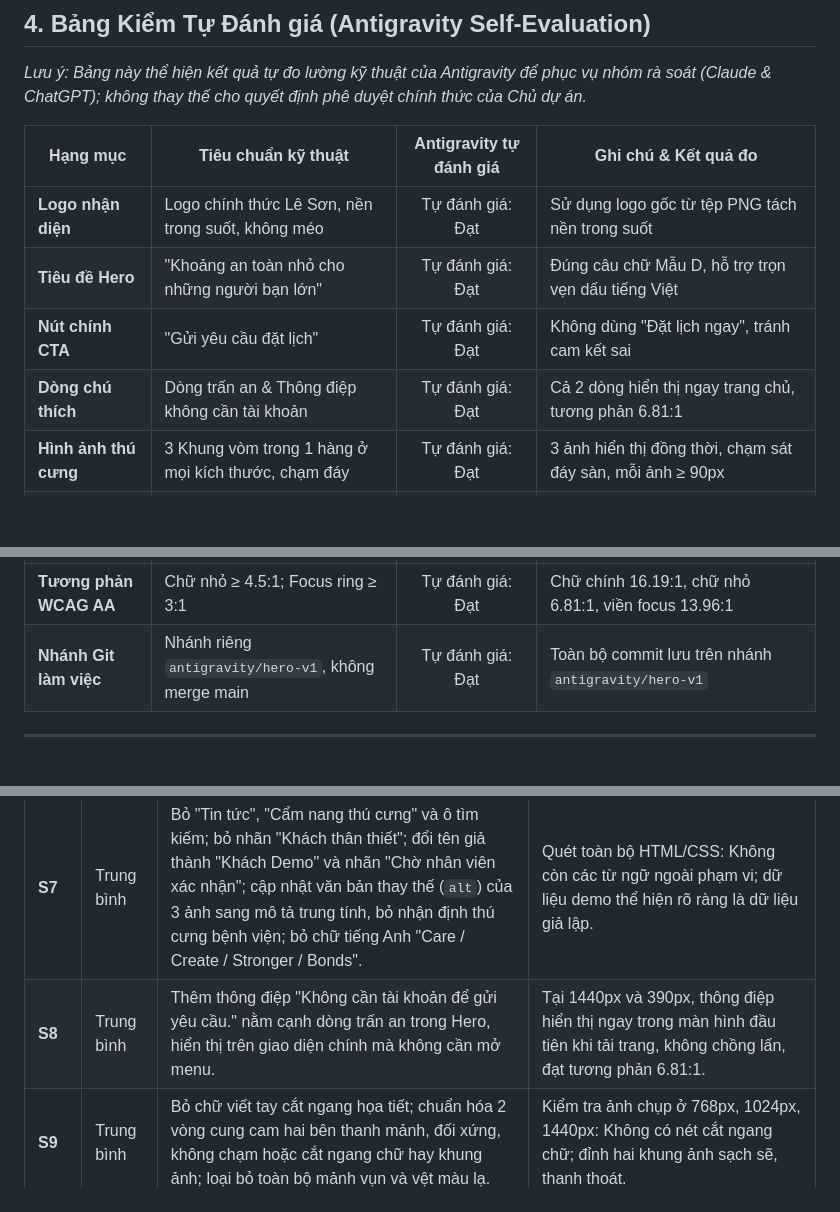
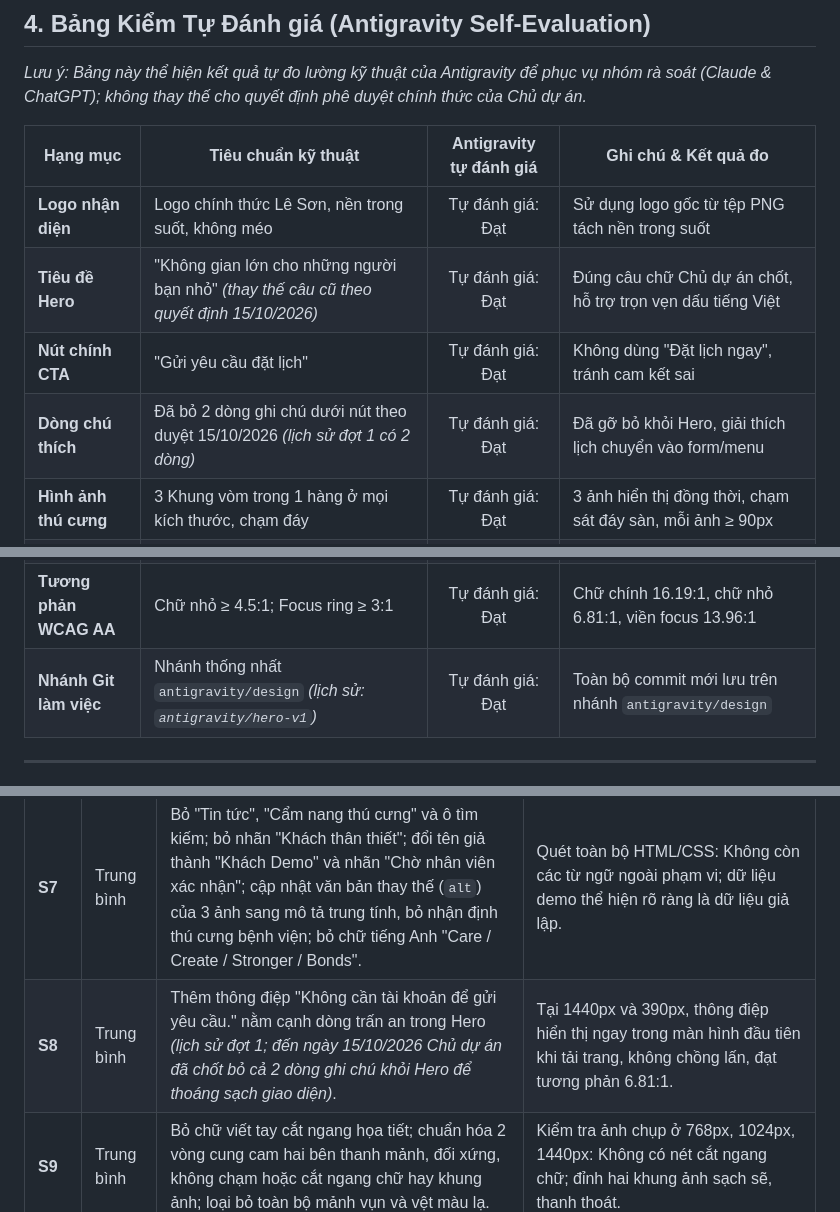
Before and after one commit to lqt140304-rgb/web-b-nh-vi-n, a Markdown page: docs/ban-giao-hero-header-antigravity.md, 3 parts joined by grey strips. GitHub-like rendering; blank space fills up the shorter version.

Commit message:
feat(hero): align decorations 1:1 with approved demo image and resolve all QA P2/P3 items

```diff
--- a/docs/ban-giao-hero-header-antigravity.md
+++ b/docs/ban-giao-hero-header-antigravity.md
@@ -171,15 +171,15 @@ web-benh-vien/
 | Hạng mục | Tiêu chuẩn kỹ thuật | Antigravity tự đánh giá | Ghi chú & Kết quả đo |
 |---|---|:---:|---|
 | **Logo nhận diện** | Logo chính thức Lê Sơn, nền trong suốt, không méo | Tự đánh giá: Đạt | Sử dụng logo gốc từ tệp PNG tách nền trong suốt |
-| **Tiêu đề Hero** | "Khoảng an toàn nhỏ cho những người bạn lớn" | Tự đánh giá: Đạt | Đúng câu chữ Mẫu D, hỗ trợ trọn vẹn dấu tiếng Việt |
+| **Tiêu đề Hero** | "Không gian lớn cho những người bạn nhỏ" *(thay thế câu cũ theo quyết định 15/10/2026)* | Tự đánh giá: Đạt | Đúng câu chữ Chủ dự án chốt, hỗ trợ trọn vẹn dấu tiếng Việt |
 | **Nút chính CTA** | "Gửi yêu cầu đặt lịch" | Tự đánh giá: Đạt | Không dùng "Đặt lịch ngay", tránh cam kết sai |
-| **Dòng chú thích** | Dòng trấn an & Thông điệp không cần tài khoản | Tự đánh giá: Đạt | Cả 2 dòng hiển thị ngay trang chủ, tương phản 6.81:1 |
+| **Dòng chú thích** | Đã bỏ 2 dòng ghi chú dưới nút theo duyệt 15/10/2026 *(lịch sử đợt 1 có 2 dòng)* | Tự đánh giá: Đạt | Đã gỡ bỏ khỏi Hero, giải thích lịch chuyển vào form/menu |
 | **Hình ảnh thú cưng** | 3 Khung vòm trong 1 hàng ở mọi kích thước, chạm đáy | Tự đánh giá: Đạt | 3 ảnh hiển thị đồng thời, chạm sát đáy sàn, mỗi ảnh ≥ 90px |
 | **Mobile 390px & 360px** | Header đồng đều, không tràn ngang, nút ≥ 44px | Tự đánh giá: Đạt | Header cao 64px cả 2 trạng thái, `scrollWidth` = chiều rộng màn hình |
 | **Desktop 1440px** | Bố cục căn giữa thanh lịch, không dải chấm tròn | Tự đánh giá: Đạt | 3 khung ảnh vòm đối xứng, đã xóa bỏ dải chấm tròn |
 | **Trợ năng bàn phím** | Tiêu điểm vào nút đóng khi mở drawer, bẫy tiêu điểm | Tự đánh giá: Đạt | Enter mở menu đưa ngay tiêu điểm vào nút đóng, ESC hoàn trả |
 | **Tương phản WCAG AA** | Chữ nhỏ ≥ 4.5:1; Focus ring ≥ 3:1 | Tự đánh giá: Đạt | Chữ chính 16.19:1, chữ nhỏ 6.81:1, viền focus 13.96:1 |
-| **Nhánh Git làm việc** | Nhánh riêng `antigravity/hero-v1`, không merge main | Tự đánh giá: Đạt | Toàn bộ commit lưu trên nhánh `antigravity/hero-v1` |
+| **Nhánh Git làm việc** | Nhánh thống nhất `antigravity/design` *(lịch sử: `antigravity/hero-v1`)* | Tự đánh giá: Đạt | Toàn bộ commit mới lưu trên nhánh `antigravity/design` |
 
 ---
 
@@ -207,7 +207,7 @@ Toàn bộ tài nguyên vector SVG đã được bảo tồn nguyên vẹn tại
 | **S5** | Trung bình | Thay đổi toàn bộ chữ nhỏ từ `#7A6F7E` sang `#5E5362` (đạt tỷ lệ tương phản 6.81:1 trên nền kem `#FBF7F1`, vượt ngưỡng 4.5:1 của WCAG AA). | Đo tương phản màu bằng công thức WCAG: `#5E5362` trên `#FBF7F1` = 6.81:1 (Đạt chuẩn AA); tài liệu token cập nhật số liệu thật. |
 | **S6** | Trung bình | Đổi kiểu focus visible: Sử dụng viền tím đậm `#5A1E5E` 3px (11.04:1 trên nền kem); đối với các nút nền tím đậm thì dùng viền tím sẫm `#421247` 3px có vòng đệm trắng `#FFF` 2px (13.96:1 trên kem, ≥ 3:1 với nền nút). | Đo tương phản viền tiêu điểm so với nền liền kề ở nút chính, nút phụ, link menu, nút tài khoản: tất cả đều ≥ 3:1 (vượt tiêu chuẩn của SC 1.4.11). |
 | **S7** | Trung bình | Bỏ "Tin tức", "Cẩm nang thú cưng" và ô tìm kiếm; bỏ nhãn "Khách thân thiết"; đổi tên giả thành "Khách Demo" và nhãn "Chờ nhân viên xác nhận"; cập nhật văn bản thay thế (`alt`) của 3 ảnh sang mô tả trung tính, bỏ nhận định thú cưng bệnh viện; bỏ chữ tiếng Anh "Care / Create / Stronger / Bonds". | Quét toàn bộ HTML/CSS: Không còn các từ ngữ ngoài phạm vi; dữ liệu demo thể hiện rõ ràng là dữ liệu giả lập. |
-| **S8** | Trung bình | Thêm thông điệp "Không cần tài khoản để gửi yêu cầu." nằm cạnh dòng trấn an trong Hero, hiển thị trên giao diện chính mà không cần mở menu. | Tại 1440px và 390px, thông điệp hiển thị ngay trong màn hình đầu tiên khi tải trang, không chồng lấn, đạt tương phản 6.81:1. |
+| **S8** | Trung bình | Thêm thông điệp "Không cần tài khoản để gửi yêu cầu." nằm cạnh dòng trấn an trong Hero *(lịch sử đợt 1; đến ngày 15/10/2026 Chủ dự án đã chốt bỏ cả 2 dòng ghi chú khỏi Hero để thoáng sạch giao diện)*. | Tại 1440px và 390px, thông điệp hiển thị ngay trong màn hình đầu tiên khi tải trang, không chồng lấn, đạt tương phản 6.81:1. |
 | **S9** | Trung bình | Bỏ chữ viết tay cắt ngang họa tiết; chuẩn hóa 2 vòng cung cam hai bên thanh mảnh, đối xứng, không chạm hoặc cắt ngang chữ hay khung ảnh; loại bỏ toàn bộ mảnh vụn và vệt màu lạ. | Kiểm tra ảnh chụp ở 768px, 1024px, 1440px: Không có nét cắt ngang chữ; đỉnh hai khung ảnh sạch sẽ, thanh thoát. |
 | **S10** | Trung bình | Thay thế 3 ảnh thú cưng bằng ảnh gốc chất lượng cao hình chữ nhật (không có khung kem nướng sẵn, không có vạch đáy); ảnh giữa đạt độ phân giải thật 960×845 px (> 840 px); ghi rõ nguồn Unsplash và giấy phép Unsplash License trong tài liệu bàn giao. | Tại 1440px, kiểm tra phóng to ảnh không còn dải sáng đáy hay viền kép ở đỉnh; ảnh sắc nét và CSS tự bo vòm. |
 | **S11** | Thấp | Bổ sung quy tắc: Chỉ áp dụng `box-shadow` cho `.mobile-drawer` khi có class `.open`; khi menu đóng thì `box-shadow: none` và `visibility: hidden`. | Kiểm tra mép phải màn hình ở 390px khi menu đóng: Hoàn toàn không còn vệt bóng xám lọt vào khung nhìn. |
```
Also changed, not shown: other parts of docs/ban-giao-hero-header-antigravity.md (+1 -1 lines), docs/ban-giao-services-v1-antigravity.md (+1 -1 lines), docs/thiet-ke-hero-phuong-an-d.md (+1 -1 lines), assets/hero-preview-desktop.png, assets/hero-preview-mobile.png, assets/hero-preview-tablet.png (added), 2 other files.
